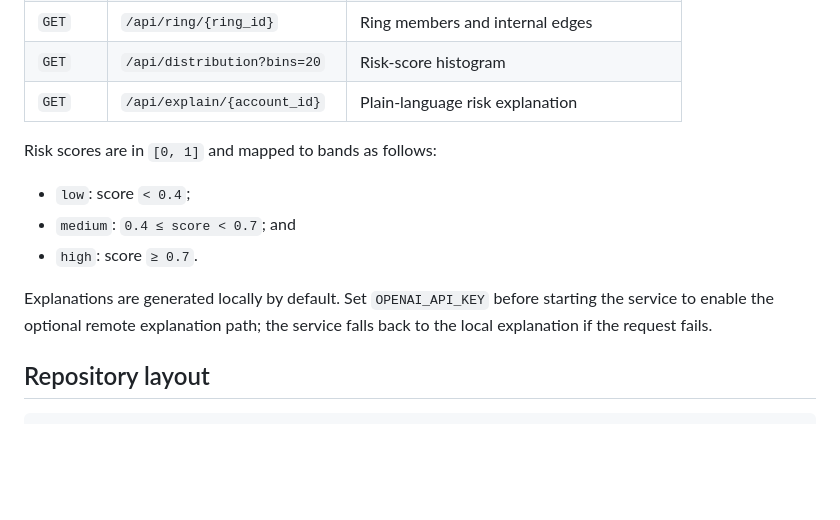
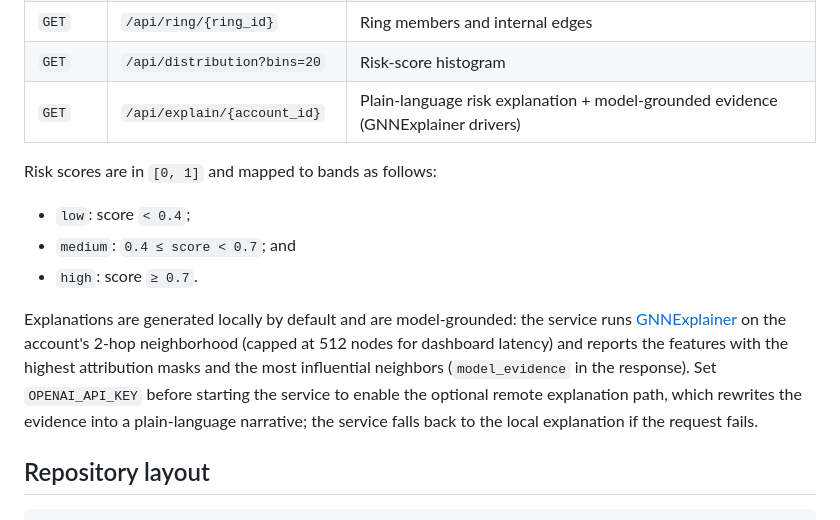
Before and after one commit to sohamvjadhav/Mule-Hunt, a Markdown page: README.md, the part around one of its changes. Rendered like a GitHub page; blank space fills up the shorter version.

```diff
--- a/README.md
+++ b/README.md
@@ -355,7 +361,7 @@ dashboard endpoints.
 | `GET` | `/api/account/{account_id}` | Account details and high-risk neighbors |
 | `GET` | `/api/ring/{ring_id}` | Ring members and internal edges |
 | `GET` | `/api/distribution?bins=20` | Risk-score histogram |
-| `GET` | `/api/explain/{account_id}` | Plain-language risk explanation |
+| `GET` | `/api/explain/{account_id}` | Plain-language risk explanation + model-grounded evidence (GNNExplainer drivers) |
 
 Risk scores are in `[0, 1]` and mapped to bands as follows:
 
@@ -363,9 +369,14 @@ Risk scores are in `[0, 1]` and mapped to bands as follows:
 - `medium`: `0.4 ≤ score < 0.7`; and
 - `high`: score `≥ 0.7`.
 
-Explanations are generated locally by default. Set `OPENAI_API_KEY` before
-starting the service to enable the optional remote explanation path; the
-service falls back to the local explanation if the request fails.
+Explanations are generated locally by default and are model-grounded: the
+service runs [GNNExplainer](https://pytorch-geometric.readthedocs.io/en/latest/generated/torch_geometric.explain.algorithm.GNNExplainer.html)
+on the account's 2-hop neighborhood (capped at 512 nodes for dashboard
+latency) and reports the features with the highest attribution masks and the
+most influential neighbors (`model_evidence` in the response). Set
+`OPENAI_API_KEY` before starting the service to enable the optional remote
+explanation path, which rewrites the evidence into a plain-language narrative;
+the service falls back to the local explanation if the request fails.
 
 ## Repository layout
 
```
Also changed, not shown: other parts of README.md (+6 -0 lines), docs/dashboard.png, docs/explain.png (added), 4 other files.
